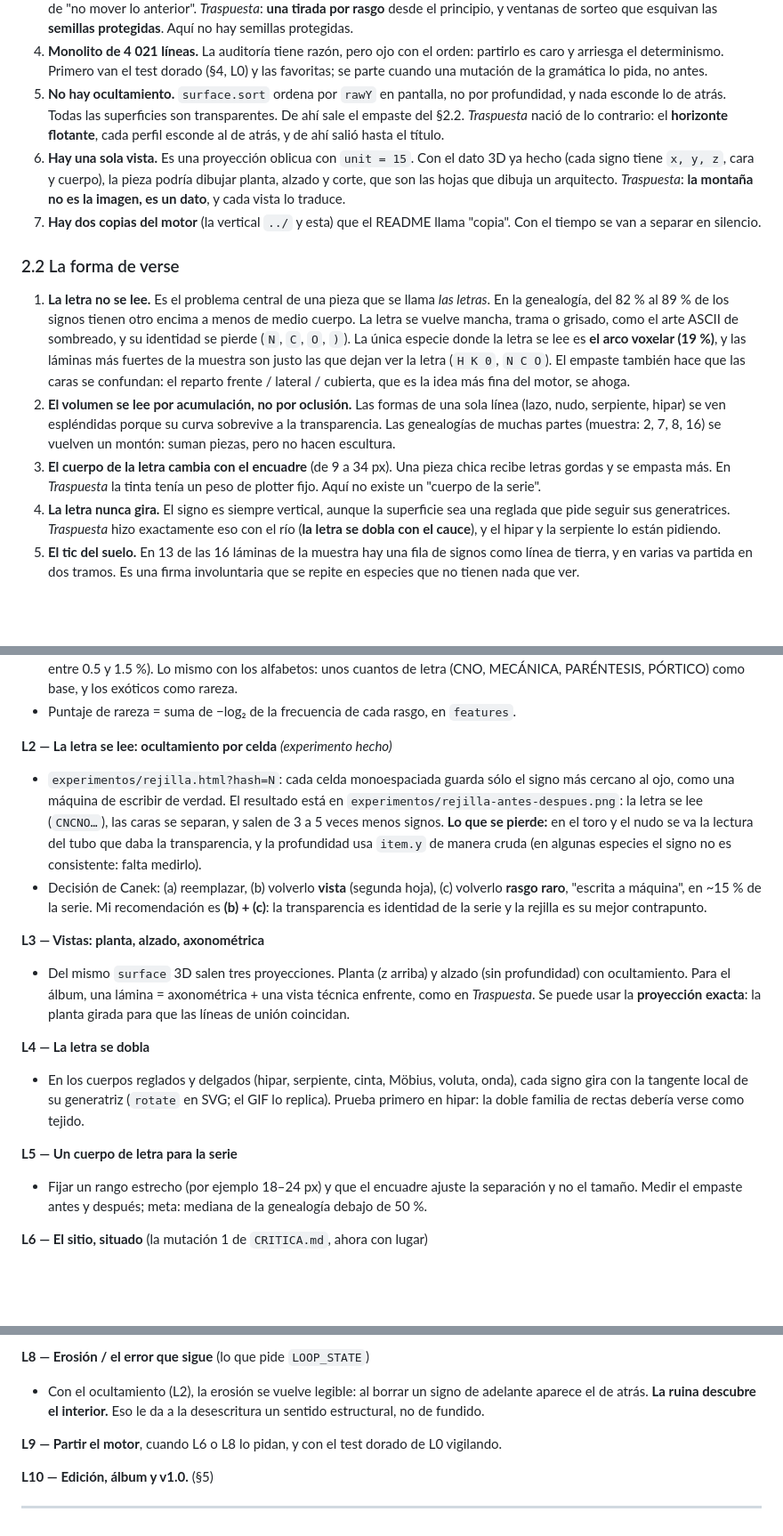
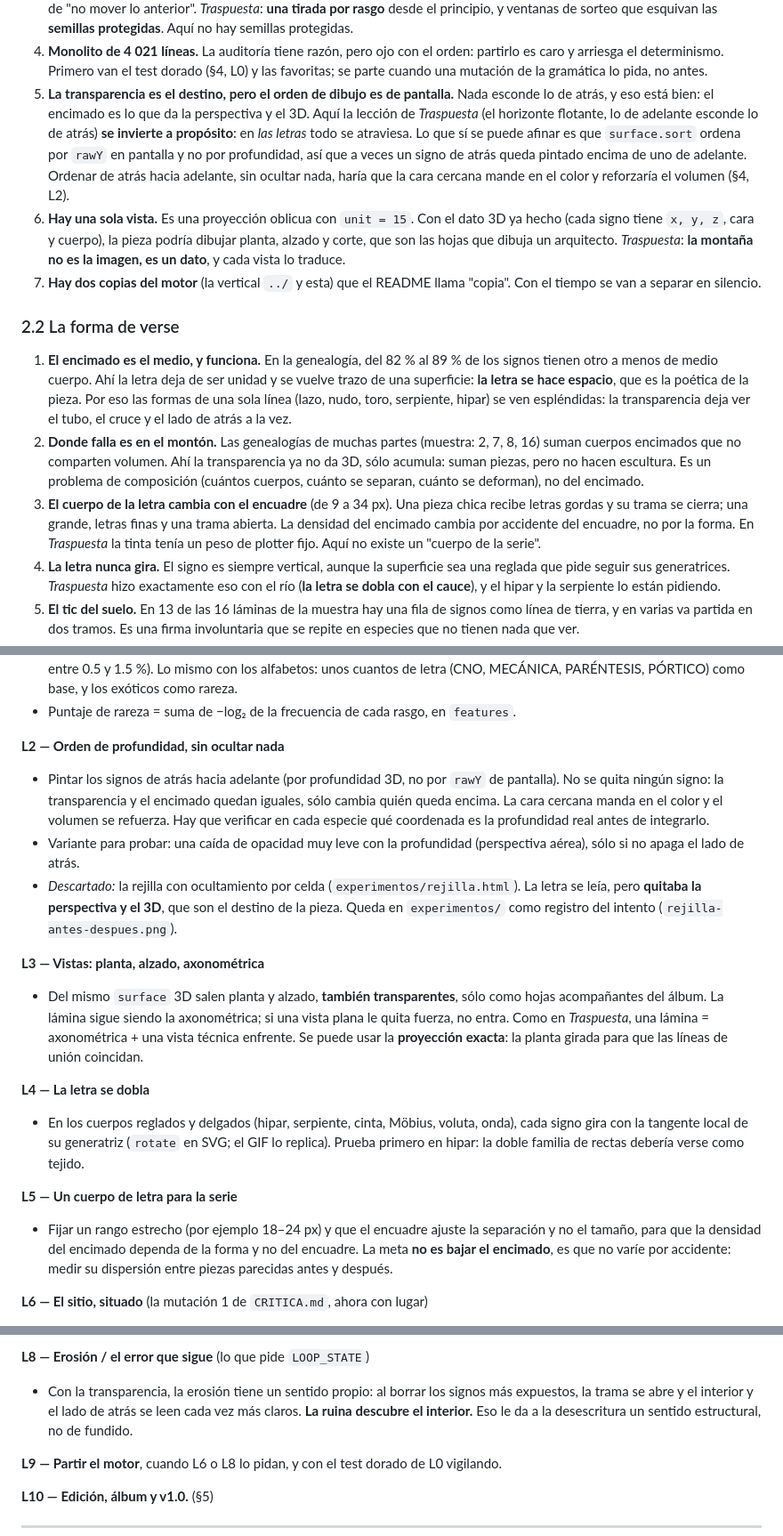
Before and after one commit to canekzapata/trabajodeserver, a Markdown page: lasletras/CRITICA-Y-PLAN.md, 3 parts joined by grey strips. Shown at 89% size. Drawn GitHub-style; blank space fills up the shorter version.

Commit message:
lasletras: el encimado es el destino; rejilla descartada
Canek corrige la crítica: la transparencia de los signos encimados es lo
que da la perspectiva y el 3D, no un defecto. La rejilla con ocultamiento
queda como experimento descartado; L2 pasa a ser ordenar por profundidad
sin ocultar nada. Se ajustan diagnóstico, plan, álbum y preguntas.

Co-Authored-By: Claude Opus 5.5 <noreply@anthropic.com>
Claude-Session: https://claude.ai/code/session_01YJEmheLjpBobrEePYof6qW

```diff
--- a/lasletras/CRITICA-Y-PLAN.md
+++ b/lasletras/CRITICA-Y-PLAN.md
@@ -72,10 +74,14 @@ del dato, la rareza se medía y cada lámina tenía nombre. Eso es lo que le fal
 4. **Monolito de 4 021 líneas.** La auditoría tiene razón, pero ojo con el orden: partirlo es
    caro y arriesga el determinismo. Primero van el test dorado (§4, L0) y las favoritas; se
    parte cuando una mutación de la gramática lo pida, no antes.
-5. **No hay ocultamiento.** `surface.sort` ordena por `rawY` en pantalla, no por profundidad,
-   y nada esconde lo de atrás. Todas las superficies son transparentes. De ahí sale el
-   empaste del §2.2. *Traspuesta* nació de lo contrario: el **horizonte flotante**, cada
-   perfil esconde al de atrás, y de ahí salió hasta el título.
+5. **La transparencia es el destino, pero el orden de dibujo es de pantalla.** Nada esconde lo
+   de atrás, y eso está bien: el encimado es lo que da la perspectiva y el 3D. Aquí la
+   lección de *Traspuesta* (el horizonte flotante, lo de adelante esconde lo de atrás) **se
+   invierte a propósito**: en *las letras* todo se atraviesa. Lo que sí se puede afinar es
+   que `surface.sort` ordena por `rawY` en pantalla y no por profundidad, así que a veces un
+   signo de atrás queda pintado encima de uno de adelante. Ordenar de atrás hacia adelante,
+   sin ocultar nada, haría que la cara cercana mande en el color y reforzaría el volumen
+   (§4, L2).
 6. **Hay una sola vista.** Es una proyección oblicua con `unit = 15`. Con el dato 3D ya
    hecho (cada signo tiene `x, y, z`, cara y cuerpo), la pieza podría dibujar planta, alzado
    y corte, que son las hojas que dibuja un arquitecto. *Traspuesta*: **la montaña no es la
@@ -85,19 +91,18 @@ del dato, la rareza se medía y cada lámina tenía nombre. Eso es lo que le fal
 
 ### 2.2 La forma de verse
 
-1. **La letra no se lee.** Es el problema central de una pieza que se llama *las letras*. En
-   la genealogía, del 82 % al 89 % de los signos tienen otro encima a menos de medio cuerpo.
-   La letra se vuelve mancha, trama o grisado, como el arte ASCII de sombreado, y su
-   identidad se pierde (`N`, `C`, `O`, `)`). La única especie donde la letra se lee es **el
-   arco voxelar (19 %)**, y las láminas más fuertes de la muestra son justo las que dejan
-   ver la letra (`H K 0`, `N C O`). El empaste también hace que las caras se confundan: el
-   reparto frente / lateral / cubierta, que es la idea más fina del motor, se ahoga.
-2. **El volumen se lee por acumulación, no por oclusión.** Las formas de una sola línea
-   (lazo, nudo, serpiente, hipar) se ven espléndidas porque su curva sobrevive a la
-   transparencia. Las genealogías de muchas partes (muestra: 2, 7, 8, 16) se vuelven un
-   montón: suman piezas, pero no hacen escultura.
+1. **El encimado es el medio, y funciona.** En la genealogía, del 82 % al 89 % de los signos
+   tienen otro a menos de medio cuerpo. Ahí la letra deja de ser unidad y se vuelve trazo
+   de una superficie: **la letra se hace espacio**, que es la poética de la pieza. Por eso
+   las formas de una sola línea (lazo, nudo, toro, serpiente, hipar) se ven espléndidas: la
+   transparencia deja ver el tubo, el cruce y el lado de atrás a la vez.
+2. **Donde falla es en el montón.** Las genealogías de muchas partes (muestra: 2, 7, 8, 16)
+   suman cuerpos encimados que no comparten volumen. Ahí la transparencia ya no da 3D, sólo
+   acumula: suman piezas, pero no hacen escultura. Es un problema de composición (cuántos
+   cuerpos, cuánto se separan, cuánto se deforman), no del encimado.
 3. **El cuerpo de la letra cambia con el encuadre** (de 9 a 34 px). Una pieza chica recibe
-   letras gordas y se empasta más. En *Traspuesta* la tinta tenía un peso de plotter fijo. Aquí
+   letras gordas y su trama se cierra; una grande, letras finas y una trama abierta. La
+   densidad del encimado cambia por accidente del encuadre, no por la forma. En *Traspuesta* la tinta tenía un peso de plotter fijo. Aquí
    no existe un "cuerpo de la serie".
 4. **La letra nunca gira.** El signo es siempre vertical, aunque la superficie sea una
    reglada que pide seguir sus generatrices. *Traspuesta* hizo exactamente eso con el río
@@ -182,21 +186,22 @@ Cada loop lleva su número, se mide antes y después, y Canek lo decide viendo l
   como base, y los exóticos como rareza.
 - Puntaje de rareza = suma de −log₂ de la frecuencia de cada rasgo, en `features`.
 
-**L2 — La letra se lee: ocultamiento por celda** *(experimento hecho)*
-- `experimentos/rejilla.html?hash=N`: cada celda monoespaciada guarda sólo el signo más
-  cercano al ojo, como una máquina de escribir de verdad. El resultado está en
-  `experimentos/rejilla-antes-despues.png`: la letra se lee (`CNCNO…`), las caras se
-  separan, y salen de 3 a 5 veces menos signos. **Lo que se pierde:** en el toro y el nudo
-  se va la lectura del tubo que daba la transparencia, y la profundidad usa `item.y` de manera
-  cruda (en algunas especies el signo no es consistente: falta medirlo).
-- Decisión de Canek: (a) reemplazar, (b) volverlo **vista** (segunda hoja), (c) volverlo
-  **rasgo raro**, "escrita a máquina", en ~15 % de la serie. Mi recomendación es **(b) + (c)**:
-  la transparencia es identidad de la serie y la rejilla es su mejor contrapunto.
+**L2 — Orden de profundidad, sin ocultar nada**
+- Pintar los signos de atrás hacia adelante (por profundidad 3D, no por `rawY` de pantalla).
+  No se quita ningún signo: la transparencia y el encimado quedan iguales, sólo cambia quién
+  queda encima. La cara cercana manda en el color y el volumen se refuerza. Hay que verificar
+  en cada especie qué coordenada es la profundidad real antes de integrarlo.
+- Variante para probar: una caída de opacidad muy leve con la profundidad (perspectiva
+  aérea), sólo si no apaga el lado de atrás.
+- *Descartado:* la rejilla con ocultamiento por celda (`experimentos/rejilla.html`). La letra
+  se leía, pero **quitaba la perspectiva y el 3D**, que son el destino de la pieza. Queda en
+  `experimentos/` como registro del intento (`rejilla-antes-despues.png`).
 
 **L3 — Vistas: planta, alzado, axonométrica**
-- Del mismo `surface` 3D salen tres proyecciones. Planta (z arriba) y alzado (sin
-  profundidad) con ocultamiento. Para el álbum, una lámina = axonométrica + una vista
-  técnica enfrente, como en *Traspuesta*. Se puede usar la **proyección exacta**: la planta
+- Del mismo `surface` 3D salen planta y alzado, **también transparentes**, sólo como
+  hojas acompañantes del álbum. La lámina sigue siendo la axonométrica; si una vista plana
+  le quita fuerza, no entra. Como en *Traspuesta*, una lámina = axonométrica + una vista
+  técnica enfrente. Se puede usar la **proyección exacta**: la planta
   girada para que las líneas de unión coincidan.
 
 **L4 — La letra se dobla**
@@ -206,8 +211,9 @@ Cada loop lleva su número, se mide antes y después, y Canek lo decide viendo l
 
 **L5 — Un cuerpo de letra para la serie**
 - Fijar un rango estrecho (por ejemplo 18–24 px) y que el encuadre ajuste la separación
-  y no el tamaño. Medir el empaste antes y después; meta: mediana de la genealogía
-  debajo de 50 %.
+  y no el tamaño, para que la densidad del encimado dependa de la forma y no del encuadre.
+  La meta **no es bajar el encimado**, es que no varíe por accidente: medir su dispersión
+  entre piezas parecidas antes y después.
 
 **L6 — El sitio, situado** (la mutación 1 de `CRITICA.md`, ahora con lugar)
 - El suelo deja de ser una fila de signos y pasa a ser una condición. Los sitios vienen de
@@ -233,9 +239,10 @@ Cada loop lleva su número, se mide antes y después, y Canek lo decide viendo l
   por uno que tenga sitio (§6).
 
 **L8 — Erosión / el error que sigue** (lo que pide `LOOP_STATE`)
-- Con el ocultamiento (L2), la erosión se vuelve legible: al borrar un signo de adelante
-  aparece el de atrás. **La ruina descubre el interior.** Eso le da a la desescritura un
-  sentido estructural, no de fundido.
+- Con la transparencia, la erosión tiene un sentido propio: al borrar los signos más
+  expuestos, la trama se abre y el interior y el lado de atrás se leen cada vez más claros.
+  **La ruina descubre el interior.** Eso le da a la desescritura un sentido estructural, no
+  de fundido.
 
 **L9 — Partir el motor**, cuando L6 o L8 lo pidan, y con el test dorado de L0 vigilando.
 
```
Also changed, not shown: other parts of lasletras/CRITICA-Y-PLAN.md (+20 -19 lines), lasletras/LOOP_STATE.md (+5 -0 lines).
